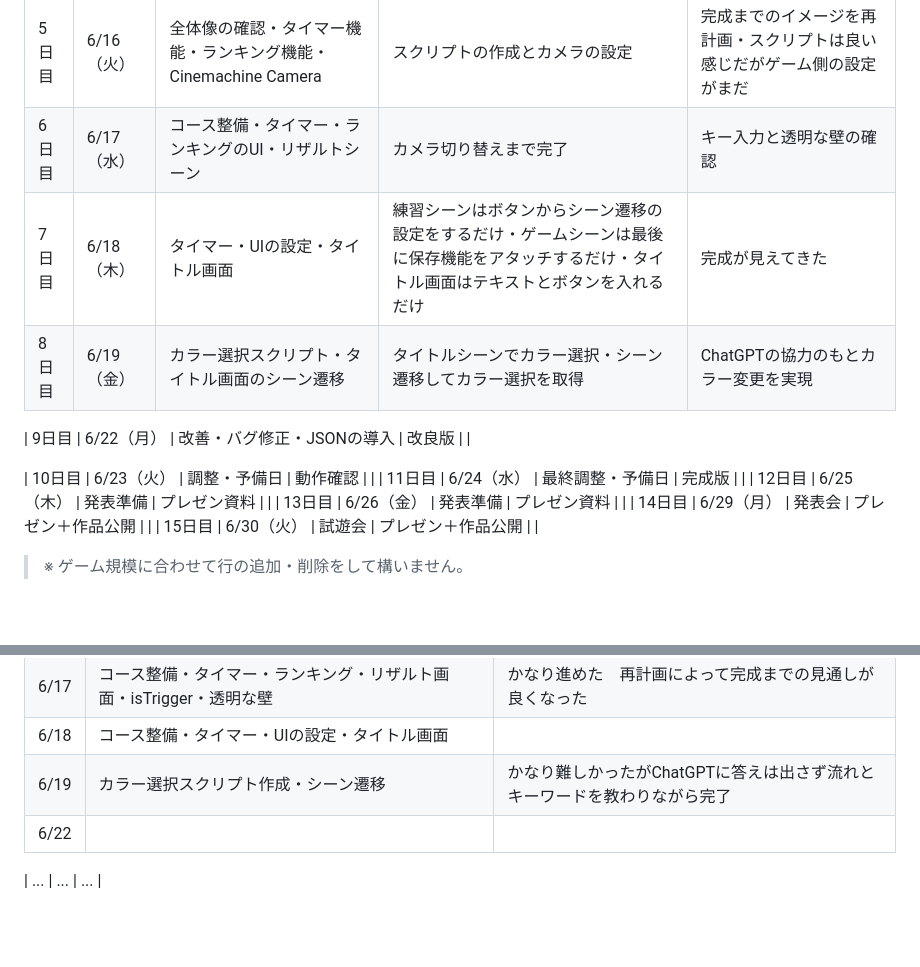
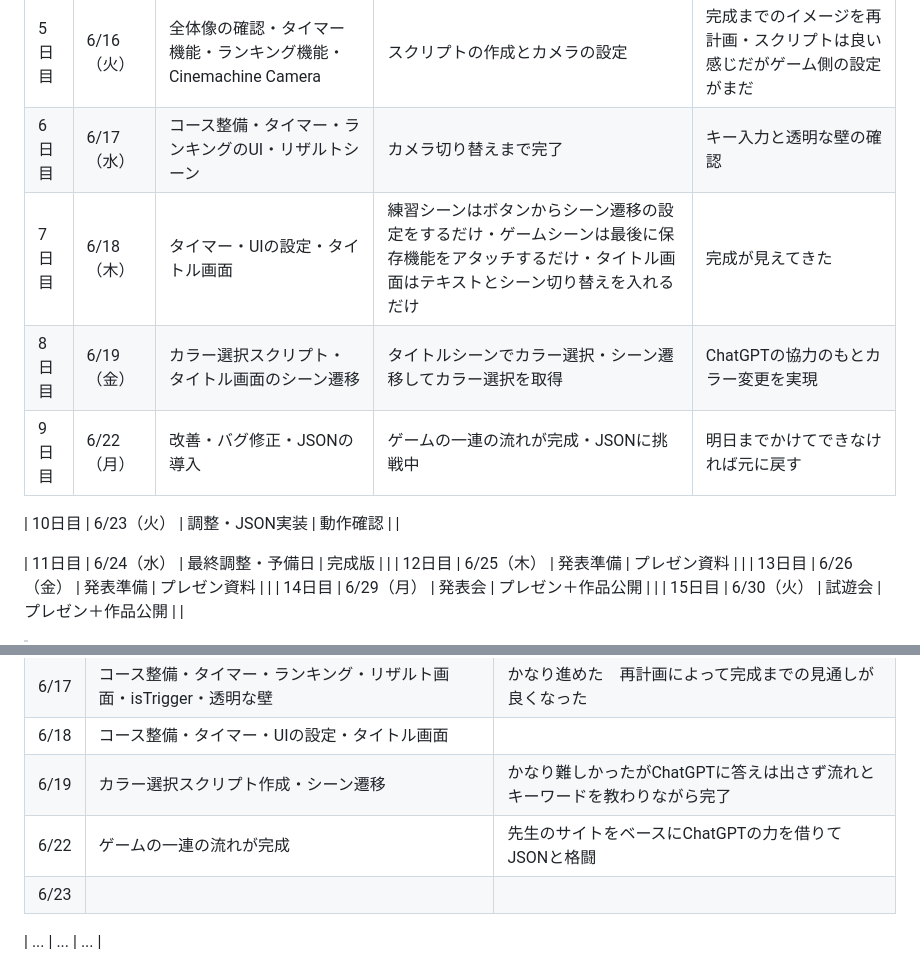
Before and after one commit to KODAI-Uchida-008026/Drifting-Downhiller, a Markdown page: README.md, 2 parts joined by grey strips. Rendered like a GitHub page; blank space fills up the shorter version.

Commit message:
README更新　22日

```diff
--- a/README.md
+++ b/README.md
@@ -99,12 +99,12 @@
 | 4日目 | 6/15（月） | コース設計・ドリフトの調整 | コース設計が完了・ドリフト調節の完了 |基盤はできたのでここから完成を意識して進める|
 | 5日目 | 6/16（火） | 全体像の確認・タイマー機能・ランキング機能・Cinemachine Camera | スクリプトの作成とカメラの設定 |完成までのイメージを再計画・スクリプトは良い感じだがゲーム側の設定がまだ|
 | 6日目 | 6/17（水） | コース整備・タイマー・ランキングのUI・リザルトシーン | カメラ切り替えまで完了 |キー入力と透明な壁の確認|
-| 7日目 | 6/18（木） | タイマー・UIの設定・タイトル画面 | 練習シーンはボタンからシーン遷移の設定をするだけ・ゲームシーンは最後に保存機能をアタッチするだけ・タイトル画面はテキストとボタンを入れるだけ |完成が見えてきた|
+| 7日目 | 6/18（木） | タイマー・UIの設定・タイトル画面 | 練習シーンはボタンからシーン遷移の設定をするだけ・ゲームシーンは最後に保存機能をアタッチするだけ・タイトル画面はテキストとシーン切り替えを入れるだけ |完成が見えてきた|
 | 8日目 | 6/19（金） | カラー選択スクリプト・タイトル画面のシーン遷移 | タイトルシーンでカラー選択・シーン遷移してカラー選択を取得 |ChatGPTの協力のもとカラー変更を実現|
+| 9日目 | 6/22（月） | 改善・バグ修正・JSONの導入 | ゲームの一連の流れが完成・JSONに挑戦中 |明日までかけてできなければ元に戻す|
 
-| 9日目 | 6/22（月） | 改善・バグ修正・JSONの導入 | 改良版 | |
+| 10日目 | 6/23（火） | 調整・JSON実装 | 動作確認 | |
 
-| 10日目 | 6/23（火） | 調整・予備日 | 動作確認 | |
 | 11日目 | 6/24（水） | 最終調整・予備日 | 完成版 | |
 | 12日目 | 6/25（木） | 発表準備 | プレゼン資料 | |
 | 13日目 | 6/26（金） | 発表準備 | プレゼン資料 | |
@@ -127,7 +127,8 @@
 | 6/17 | コース整備・タイマー・ランキング・リザルト画面・isTrigger・透明な壁 | かなり進めた　再計画によって完成までの見通しが良くなった |
 | 6/18 | コース整備・タイマー・UIの設定・タイトル画面 |  |
 | 6/19 | カラー選択スクリプト作成・シーン遷移 | かなり難しかったがChatGPTに答えは出さず流れとキーワードを教わりながら完了 |
-| 6/22 |  |  |
+| 6/22 | ゲームの一連の流れが完成 | 先生のサイトをベースにChatGPTの力を借りてJSONと格闘 |
+| 6/23 |  |  |
 
 | ... | ... | ... |
 
```
